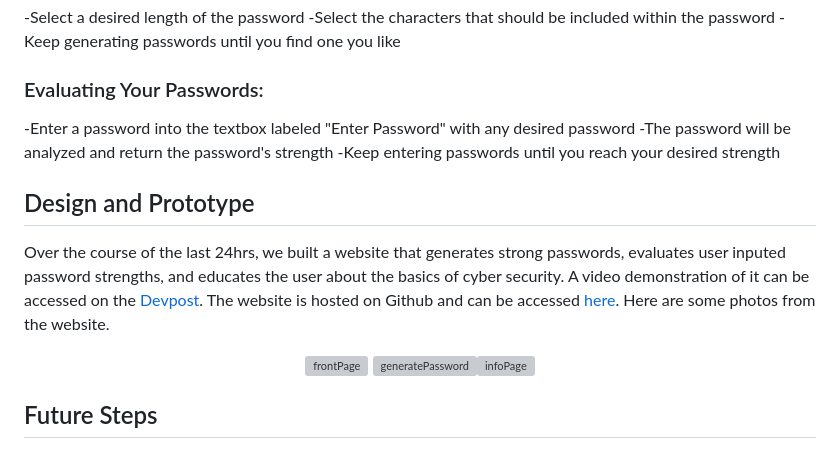
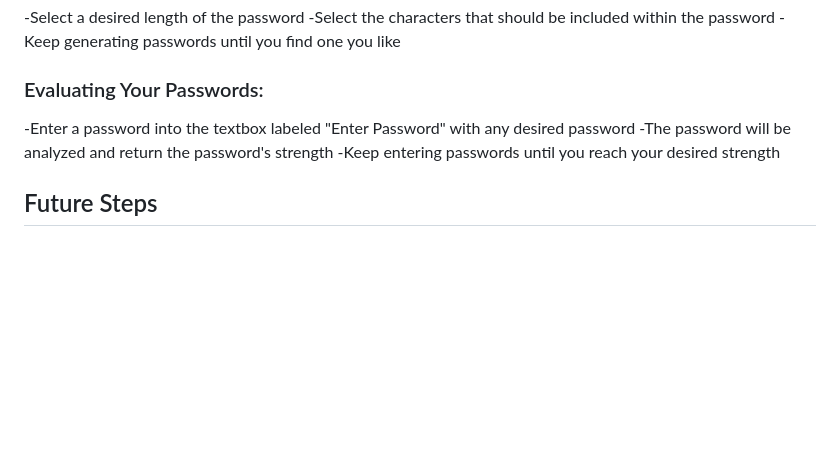
Before and after one commit to kritgrover/conuhacks, a Markdown page: README.md, the part around the change. Drawn GitHub-style; blank space fills up the shorter version; grey boxes are pictures that could not be loaded.

Commit message:
removed design section

```diff
--- a/README.md
+++ b/README.md
@@ -48,15 +48,6 @@ Dividing tasks amongst teammates, we were able to separate the website into part
 -Keep entering passwords until you reach your desired strength
 </br>
 
-## Design and Prototype
-Over the course of the last 24hrs, we built a website that generates strong passwords, evaluates user inputed password strengths, and educates the user about the basics of cyber security. A video demonstration of it can be accessed on the [Devpost](https://devpost.com/software/diamondsec). The website is hosted on Github and can be accessed [here](https://kritgrover.github.io/conuhacks/). Here are some photos from the website.
-
-<p align="center">
-<img src="images/frontPage.png" align="left" width=28% alt="frontPage"> <img src="images/generatePassword.png" width=28% alt="generatePassword"><img src="images/infoPage.png" align="right" width=28% alt="infoPage">
-</p>
-
-</br>
-
 ## Future Steps
 In this day and age, everyone deserves to keep their sensitive data safe from potential hackers. Using our tool, everyone can make their passwords as unbreakable as diamonds.<br>
 <br>
```
